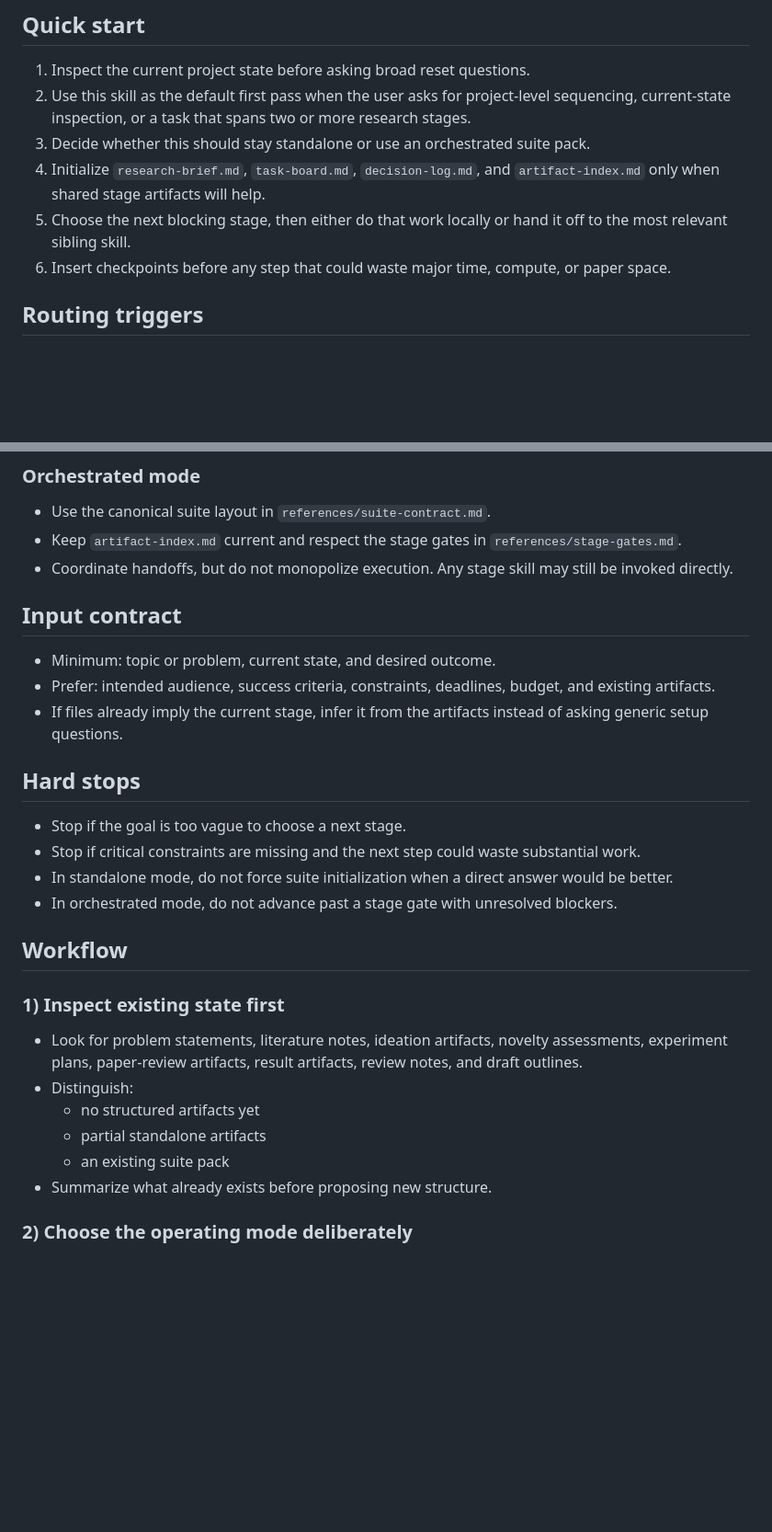
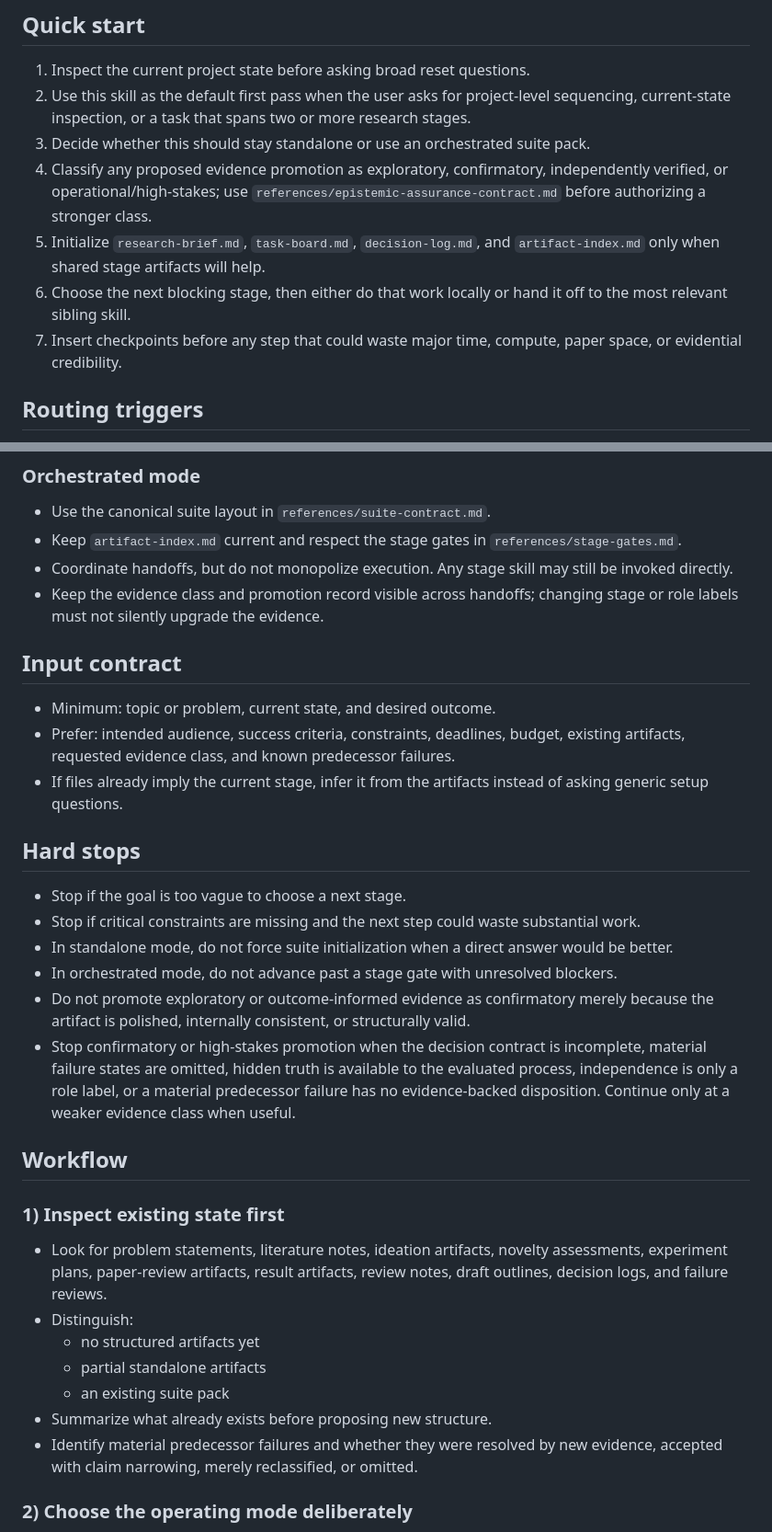
Before and after one commit to yananlong/codex-skills, a Markdown page: research/research-pipeline-planner/SKILL.md, 2 parts joined by grey strips. Shown at 92% size. Drawn GitHub-style; blank space fills up the shorter version.

Commit message:
harden research pipeline promotion gates

```diff
--- a/research/research-pipeline-planner/SKILL.md
+++ b/research/research-pipeline-planner/SKILL.md
@@ -10,9 +10,10 @@ description: Coordinate research as either a standalone staged planning pass or
 1. Inspect the current project state before asking broad reset questions.
 2. Use this skill as the default first pass when the user asks for project-level sequencing, current-state inspection, or a task that spans two or more research stages.
 3. Decide whether this should stay standalone or use an orchestrated suite pack.
-4. Initialize `research-brief.md`, `task-board.md`, `decision-log.md`, and `artifact-index.md` only when shared stage artifacts will help.
-5. Choose the next blocking stage, then either do that work locally or hand it off to the most relevant sibling skill.
-6. Insert checkpoints before any step that could waste major time, compute, or paper space.
+4. Classify any proposed evidence promotion as exploratory, confirmatory, independently verified, or operational/high-stakes; use `references/epistemic-assurance-contract.md` before authorizing a stronger class.
+5. Initialize `research-brief.md`, `task-board.md`, `decision-log.md`, and `artifact-index.md` only when shared stage artifacts will help.
+6. Choose the next blocking stage, then either do that work locally or hand it off to the most relevant sibling skill.
+7. Insert checkpoints before any step that could waste major time, compute, paper space, or evidential credibility.
 
 ## Routing triggers
 
@@ -34,11 +35,12 @@ Do not force this skill for a clear one-stage request. Route direct ideation, pa
 - Use the canonical suite layout in `references/suite-contract.md`.
 - Keep `artifact-index.md` current and respect the stage gates in `references/stage-gates.md`.
 - Coordinate handoffs, but do not monopolize execution. Any stage skill may still be invoked directly.
+- Keep the evidence class and promotion record visible across handoffs; changing stage or role labels must not silently upgrade the evidence.
 
 ## Input contract
 
 - Minimum: topic or problem, current state, and desired outcome.
-- Prefer: intended audience, success criteria, constraints, deadlines, budget, and existing artifacts.
+- Prefer: intended audience, success criteria, constraints, deadlines, budget, existing artifacts, requested evidence class, and known predecessor failures.
 - If files already imply the current stage, infer it from the artifacts instead of asking generic setup questions.
 
 ## Hard stops
@@ -47,17 +49,20 @@ Do not force this skill for a clear one-stage request. Route direct ideation, pa
 - Stop if critical constraints are missing and the next step could waste substantial work.
 - In standalone mode, do not force suite initialization when a direct answer would be better.
 - In orchestrated mode, do not advance past a stage gate with unresolved blockers.
+- Do not promote exploratory or outcome-informed evidence as confirmatory merely because the artifact is polished, internally consistent, or structurally valid.
+- Stop confirmatory or high-stakes promotion when the decision contract is incomplete, material failure states are omitted, hidden truth is available to the evaluated process, independence is only a role label, or a material predecessor failure has no evidence-backed disposition. Continue only at a weaker evidence class when useful.
 
 ## Workflow
 
 ### 1) Inspect existing state first
 
-- Look for problem statements, literature notes, ideation artifacts, novelty assessments, experiment plans, paper-review artifacts, result artifacts, review notes, and draft outlines.
+- Look for problem statements, literature notes, ideation artifacts, novelty assessments, experiment plans, paper-review artifacts, result artifacts, review notes, draft outlines, decision logs, and failure reviews.
 - Distinguish:
   - no structured artifacts yet
   - partial standalone artifacts
   - an existing suite pack
 - Summarize what already exists before proposing new structure.
+- Identify material predecessor failures and whether they were resolved by new evidence, accepted with claim narrowing, merely reclassified, or omitted.
 
 ### 2) Choose the operating mode deliberately
 
```
Also changed, not shown: other parts of research/research-pipeline-planner/SKILL.md (+7 -2 lines).
